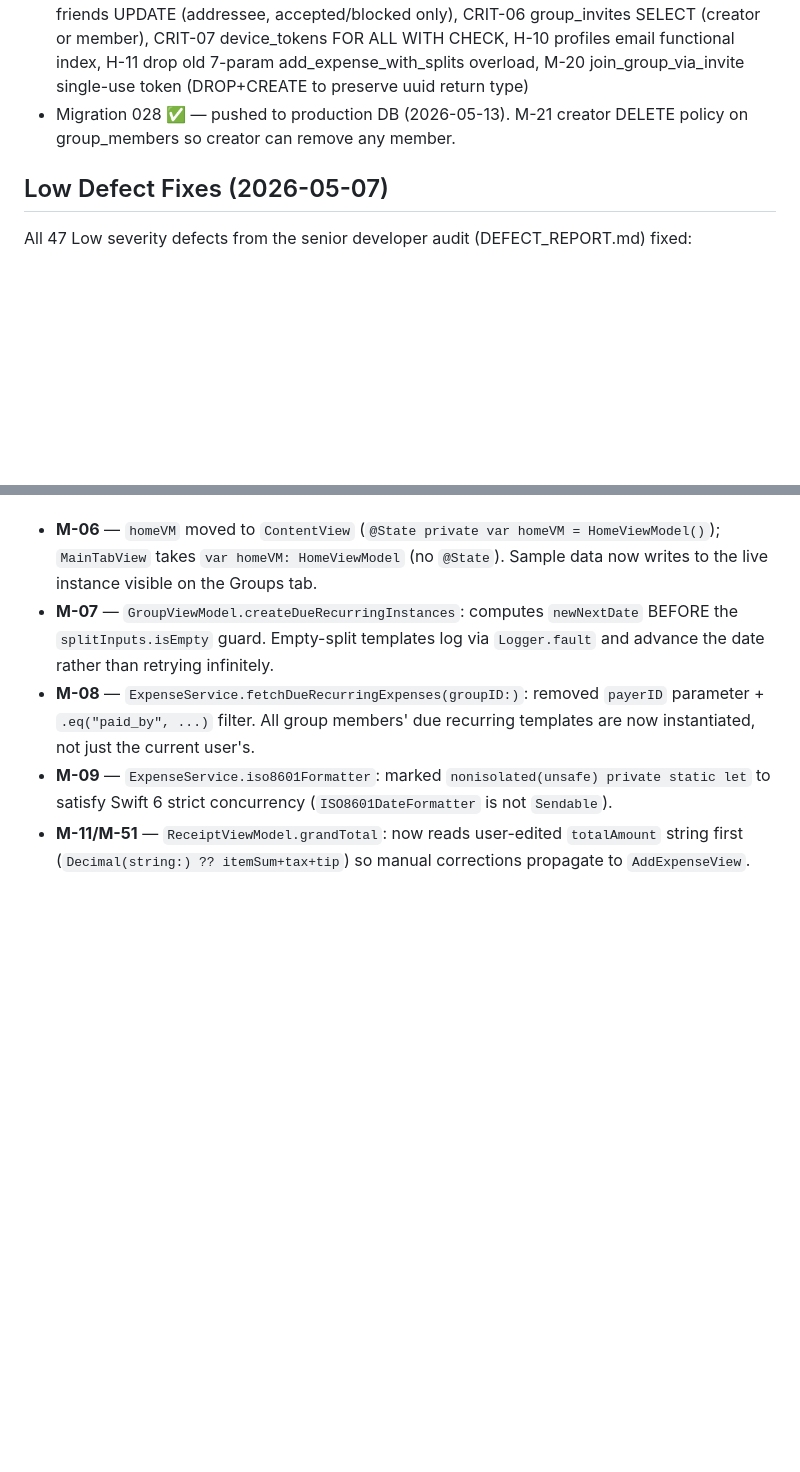
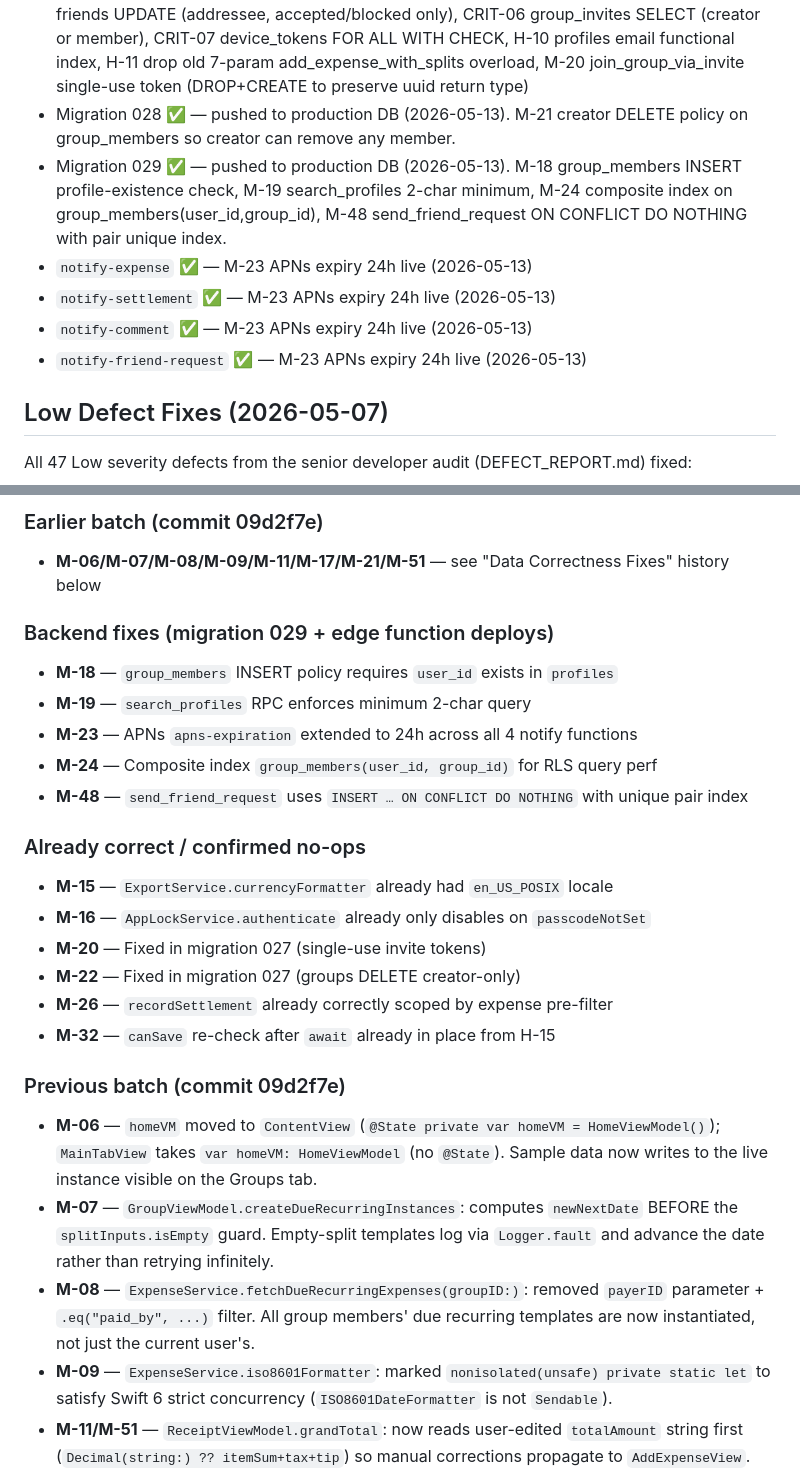
Before and after one commit to imvijaygoyal1/xbill, a Markdown page: CLAUDE.md, 2 parts joined by grey strips. Rendered like a GitHub page; blank space fills up the shorter version.

Commit message:
Update CLAUDE.md: all v3 Medium defects fixed, migration 029 + edge deploys
Co-Authored-By: Claude Sonnet 4.6 <noreply@anthropic.com>

```diff
--- a/CLAUDE.md
+++ b/CLAUDE.md
@@ -730,6 +730,11 @@ All 11 Critical and 37 High defects from the v3 senior developer audit (DEFECT_R
 - `notify-settlement` ✅ — H-09 callerID fromUserID/fromName + toUserID group-member validation live (2026-05-13)
 - Migration 027 ✅ — pushed to production DB (2026-05-13). CRIT-03 groups UPDATE (creator-only), M-22 groups DELETE (creator-only), CRIT-04 ious UPDATE WITH CHECK, CRIT-05 friends UPDATE (addressee, accepted/blocked only), CRIT-06 group_invites SELECT (creator or member), CRIT-07 device_tokens FOR ALL WITH CHECK, H-10 profiles email functional index, H-11 drop old 7-param add_expense_with_splits overload, M-20 join_group_via_invite single-use token (DROP+CREATE to preserve uuid return type)
 - Migration 028 ✅ — pushed to production DB (2026-05-13). M-21 creator DELETE policy on group_members so creator can remove any member.
+- Migration 029 ✅ — pushed to production DB (2026-05-13). M-18 group_members INSERT profile-existence check, M-19 search_profiles 2-char minimum, M-24 composite index on group_members(user_id,group_id), M-48 send_friend_request ON CONFLICT DO NOTHING with pair unique index.
+- `notify-expense` ✅ — M-23 APNs expiry 24h live (2026-05-13)
+- `notify-settlement` ✅ — M-23 APNs expiry 24h live (2026-05-13)
+- `notify-comment` ✅ — M-23 APNs expiry 24h live (2026-05-13)
+- `notify-friend-request` ✅ — M-23 APNs expiry 24h live (2026-05-13)
 
 ## Low Defect Fixes (2026-05-07)
 
@@ -795,3 +835,22 @@ Selected medium defects from the v3 audit fixed in commit `09d2f7e`:
+### Earlier batch (commit 09d2f7e)
+- **M-06/M-07/M-08/M-09/M-11/M-17/M-21/M-51** — see "Data Correctness Fixes" history below
+
+### Backend fixes (migration 029 + edge function deploys)
+- **M-18** — `group_members` INSERT policy requires `user_id` exists in `profiles`
+- **M-19** — `search_profiles` RPC enforces minimum 2-char query
+- **M-23** — APNs `apns-expiration` extended to 24h across all 4 notify functions
+- **M-24** — Composite index `group_members(user_id, group_id)` for RLS query perf
+- **M-48** — `send_friend_request` uses `INSERT … ON CONFLICT DO NOTHING` with unique pair index
+
+### Already correct / confirmed no-ops
+- **M-15** — `ExportService.currencyFormatter` already had `en_US_POSIX` locale
+- **M-16** — `AppLockService.authenticate` already only disables on `passcodeNotSet`
+- **M-20** — Fixed in migration 027 (single-use invite tokens)
+- **M-22** — Fixed in migration 027 (groups DELETE creator-only)
+- **M-26** — `recordSettlement` already correctly scoped by expense pre-filter
+- **M-32** — `canSave` re-check after `await` already in place from H-15
+
+### Previous batch (commit 09d2f7e)
 
 - **M-06** — `homeVM` moved to `ContentView` (`@State private var homeVM = HomeViewModel()`); `MainTabView` takes `var homeVM: HomeViewModel` (no `@State`). Sample data now writes to the live instance visible on the Groups tab.
 - **M-07** — `GroupViewModel.createDueRecurringInstances`: computes `newNextDate` BEFORE the `splitInputs.isEmpty` guard. Empty-split templates log via `Logger.fault` and advance the date rather than retrying infinitely.
```
Also changed, not shown: other parts of CLAUDE.md (+37 -2 lines).
